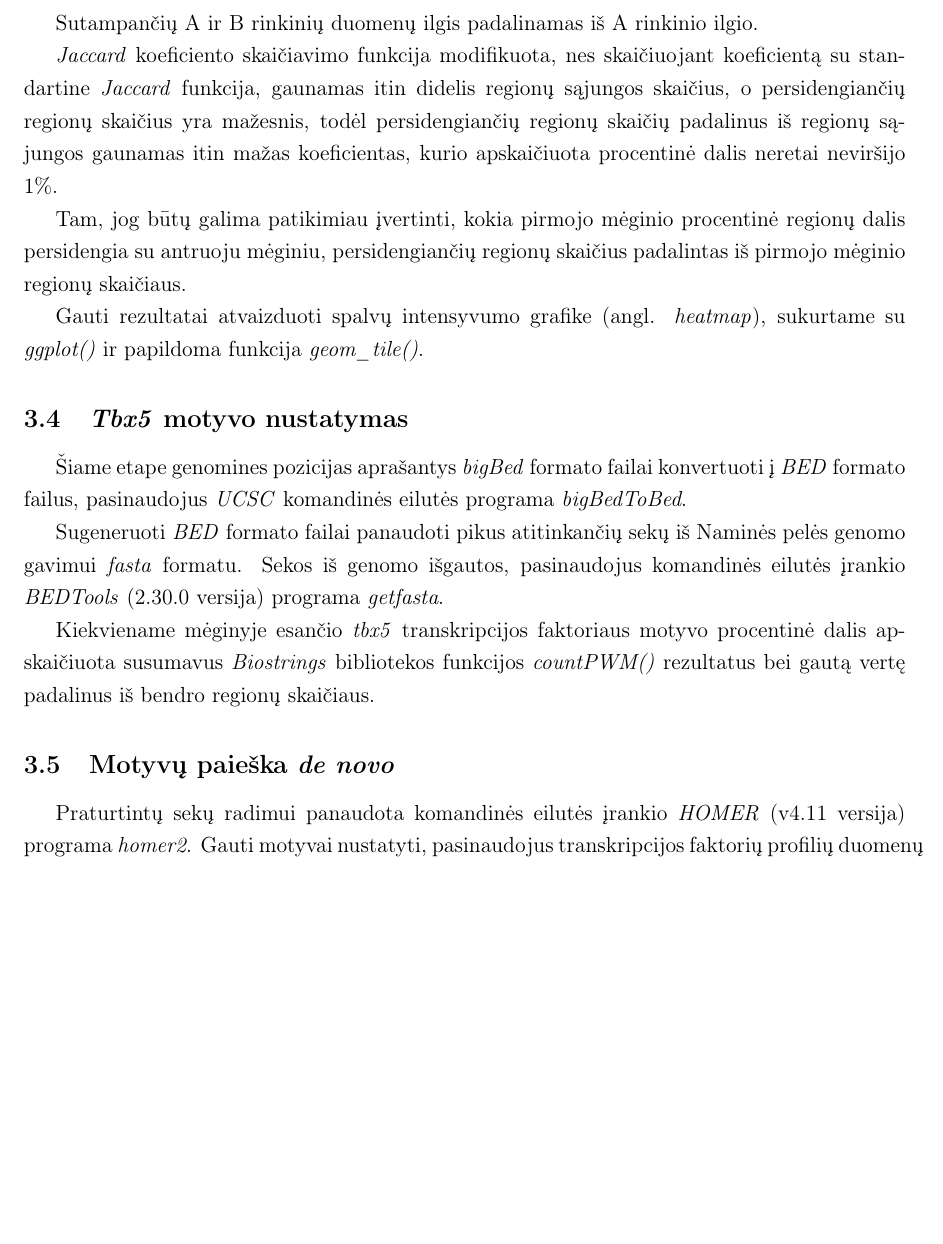
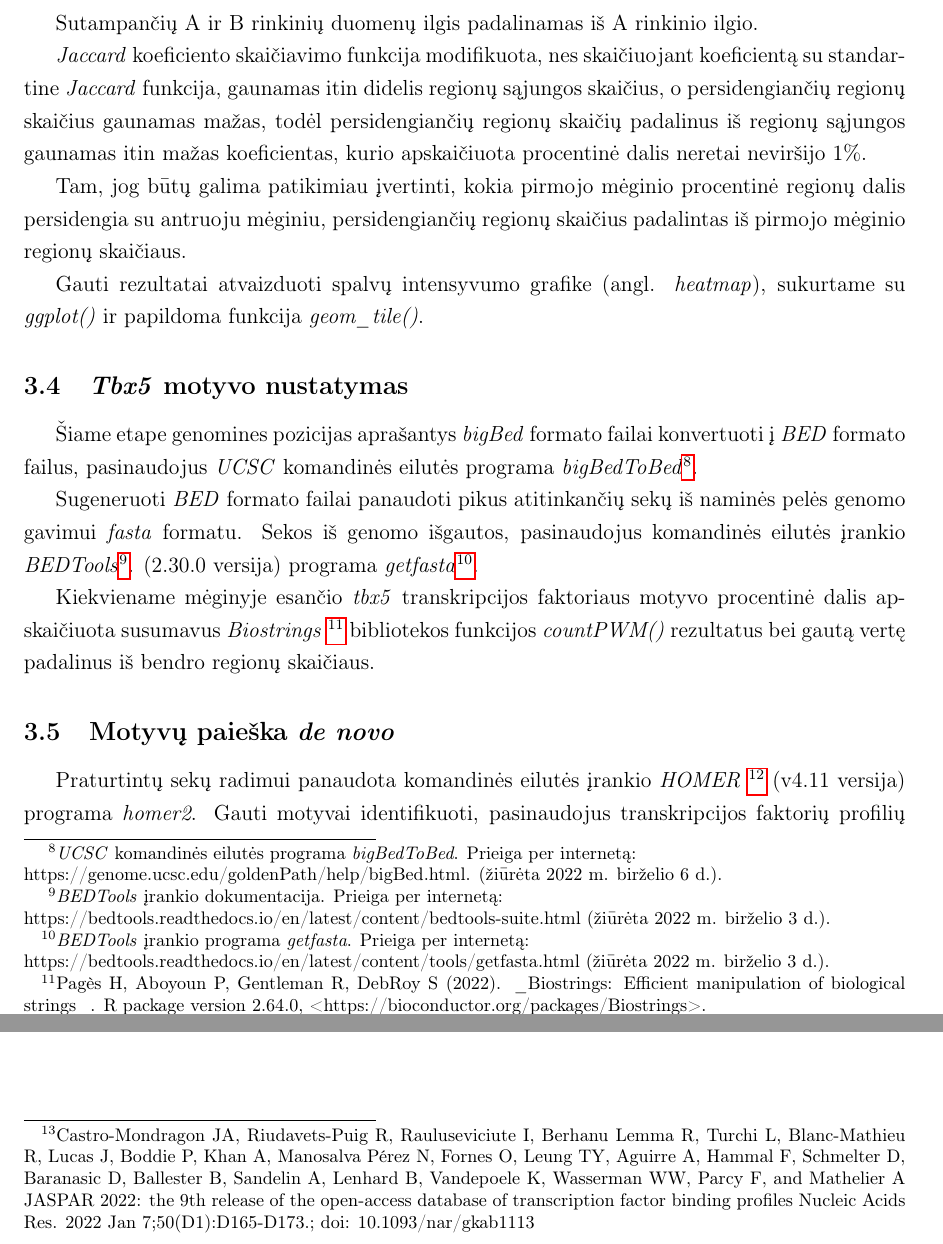
Before and after one commit to dansta0804/Tbx5_analysis, a LaTeX document (Latex/kursinis_darbas.tex): part of page 10 of 17 before the commit and two parts of pages 10 and 11 of 18 after it, the two joined at a grey line, cut so that both start at the same text, the shorter picture padded with empty space. Compiled offline with pdfLaTeX.

Commit message:
Fixed descriptions.

```diff
--- a/Latex/kursinis_darbas.tex
+++ b/Latex/kursinis_darbas.tex
@@ -331,7 +333,7 @@ ilgio.
 \emph{Jaccard} koeficiento skaičiavimo funkcija modifikuota, nes
 skaičiuojant koeficientą su standartine \emph{Jaccard} funkcija,
 gaunamas itin didelis regionų sąjungos skaičius, o
-persidengiančių regionų skaičius yra mažesnis, todėl
+persidengiančių regionų skaičius gaunamas mažas, todėl
 persidengiančių regionų skaičių padalinus iš regionų sąjungos
 gaunamas itin mažas koeficientas, kurio apskaičiuota procentinė
 dalis neretai neviršijo 1\%.
@@ -358,23 +350,46 @@ Gauti rezultatai atvaizduoti spalvų intensyvumo grafike (angl.
 \subsection{\emph{Tbx5} motyvo nustatymas}
 Šiame etape genomines pozicijas aprašantys \emph{bigBed} formato
 failai konvertuoti į \emph{BED} formato failus, pasinaudojus
-\emph{UCSC} komandinės eilutės programa \emph{bigBedToBed}.
+\emph{UCSC} komandinės eilutės programa \emph{bigBedToBed}\footnote
+{\emph{UCSC} komandinės eilutės programa \emph{bigBedToBed}.
+Prieiga per internetą:\\ https://genome.ucsc.edu/goldenPath/help/bigBed.html.
+(žiūrėta 2022 m. birželio 6 d.).}.
+
 
 Sugeneruoti \emph{BED} formato failai panaudoti pikus atitinkančių
-sekų iš Naminės pelės genomo gavimui \emph{fasta} formatu.
+sekų iš naminės pelės genomo gavimui \emph{fasta} formatu.
 Sekos iš genomo išgautos, pasinaudojus komandinės eilutės įrankio
-\emph{BEDTools} (2.30.0 versija) programa \emph{getfasta}.
+\emph{BEDTools}\footnote{\emph{BEDTools} įrankio dokumentacija.
+Prieiga per internetą:\\
+https://bedtools.readthedocs.io/en/latest/content/bedtools-suite.html
+(žiūrėta 2022 m. birželio 3 d.).}.
+(2.30.0 versija) programa \emph{getfasta}\footnote{\emph{BEDTools}
+įrankio programa \emph{getfasta}. Prieiga per internetą:\\
+https://bedtools.readthedocs.io/en/latest/content/tools/getfasta.html
+(žiūrėta 2022 m. birželio 3 d.).}.
 
 Kiekviename mėginyje esančio \emph{tbx5} transkripcijos faktoriaus
 motyvo procentinė dalis apskaičiuota susumavus \emph{Biostrings}
+\footnote{Pagès H, Aboyoun P, Gentleman R, DebRoy S (2022). \_Biostrings:
+Efficient manipulation of biological strings\_. R package version
+2.64.0, <https://bioconductor.org/packages/Biostrings>.}
 bibliotekos funkcijos \emph{countPWM()} rezultatus bei gautą
 vertę padalinus iš bendro regionų skaičiaus.
 
 \subsection{Motyvų paieška \emph{de novo}}
 Praturtintų sekų radimui panaudota komandinės eilutės įrankio
-\emph{HOMER} (v4.11 versija) programa \emph{homer2}. Gauti
-motyvai nustatyti, pasinaudojus transkripcijos faktorių
-profilių duomenų baze \emph{JASPAR}.
+\emph{HOMER} \footnote{\emph{HOMER} įrankio aprašymas.
+Prieiga per internetą:\\ http://homer.ucsd.edu/homer/}
+(v4.11 versija) programa \emph{homer2}. Gauti
+motyvai identifikuoti, pasinaudojus transkripcijos faktorių
+profilių duomenų baze \emph{JASPAR}
+\footnote{Castro-Mondragon JA, Riudavets-Puig R, Rauluseviciute I,
+Berhanu Lemma R, Turchi L, Blanc-Mathieu R, Lucas J, Boddie P, Khan A,
+Manosalva Pérez N, Fornes O, Leung TY, Aguirre A, Hammal F, Schmelter D,
+Baranasic D, Ballester B, Sandelin A, Lenhard B, Vandepoele K,
+Wasserman WW, Parcy F, and Mathelier A JASPAR 2022: the 9th release of
+the open-access database of transcription factor binding profiles Nucleic
+Acids Res. 2022 Jan 7;50(D1):D165-D173.; doi: 10.1093/nar/gkab1113}.
 
 \subsection{Sekų praturtinimo analizė}
 Pildoma...
```
Also changed, not shown: Latex/kursinis_darbas.tex (75 more changed lines).
